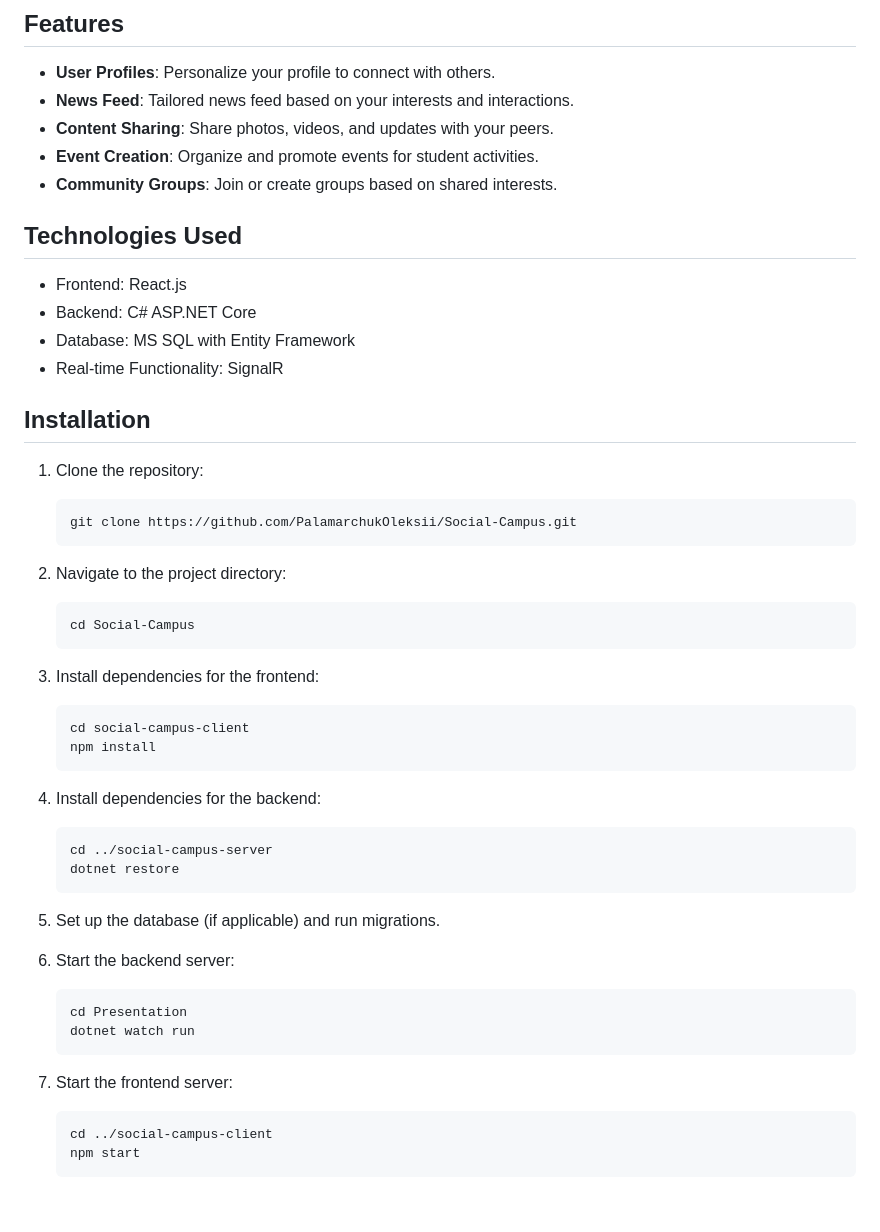
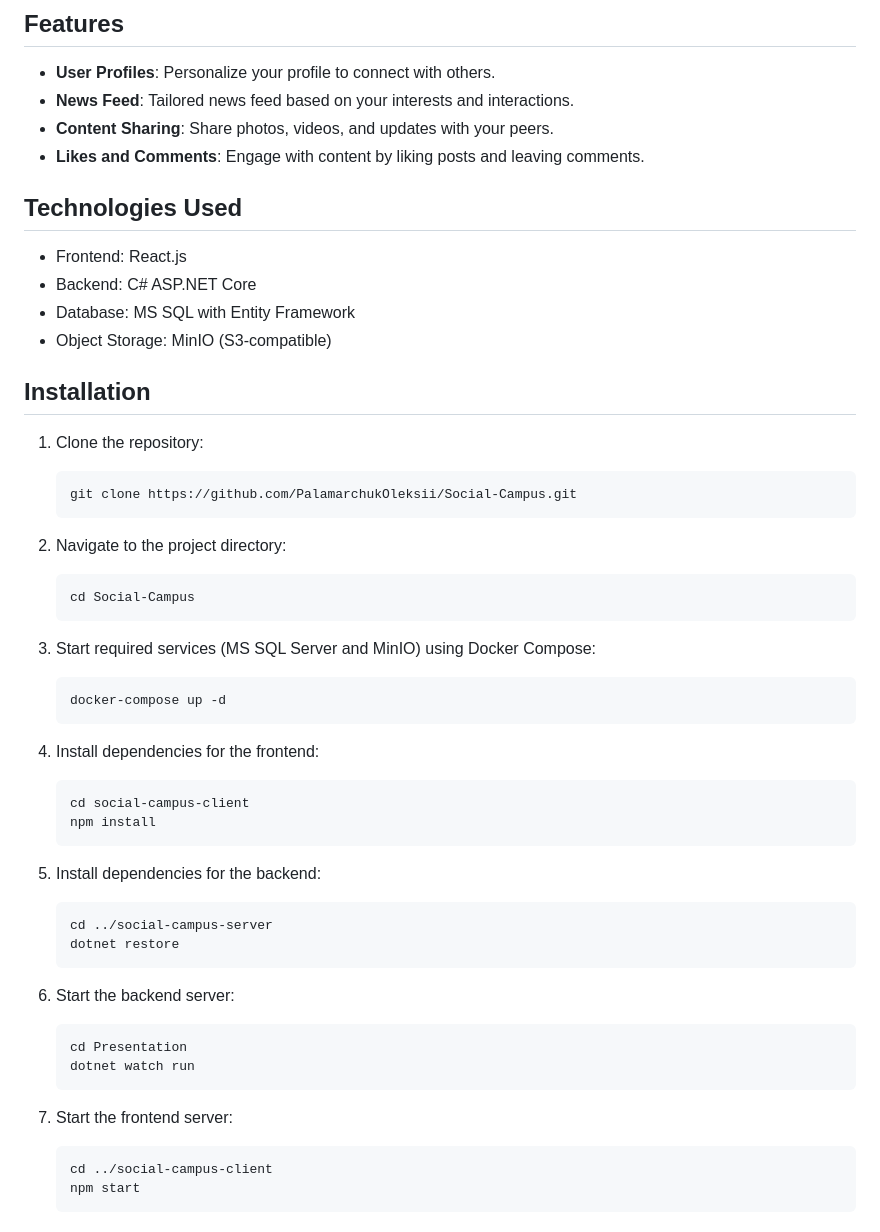
Before and after one commit to PalamarchukOleksii/Social-Campus, a Markdown page: README.md, the part around the change. Drawn GitHub-style.

Commit message:
docs: update README to enhance installation instructions and clarify features

````diff
--- a/README.md
+++ b/README.md
@@ -38,15 +38,14 @@ The target audience includes students, young people, and university staff aged 1
 - **User Profiles**: Personalize your profile to connect with others.
 - **News Feed**: Tailored news feed based on your interests and interactions.
 - **Content Sharing**: Share photos, videos, and updates with your peers.
-- **Event Creation**: Organize and promote events for student activities.
-- **Community Groups**: Join or create groups based on shared interests.
+- **Likes and Comments**: Engage with content by liking posts and leaving comments.
 
 ## Technologies Used
 
 - Frontend: React.js
 - Backend: C# ASP.NET Core
 - Database: MS SQL with Entity Framework
-- Real-time Functionality: SignalR
+- Object Storage: MinIO (S3-compatible)
 
 ## Installation
 
@@ -62,21 +61,25 @@ The target audience includes students, young people, and university staff aged 1
    cd Social-Campus
    ```
 
-3. Install dependencies for the frontend:
+3. Start required services (MS SQL Server and MinIO) using Docker Compose:
+
+   ```bash
+   docker-compose up -d
+   ```
+
+4. Install dependencies for the frontend:
 
    ```bash
    cd social-campus-client
    npm install
    ```
 
-4. Install dependencies for the backend:
+5. Install dependencies for the backend:
 
    ```bash
    cd ../social-campus-server
    dotnet restore
    ```
-
-5. Set up the database (if applicable) and run migrations.
 
 6. Start the backend server:
 
@@ -86,6 +89,7 @@ The target audience includes students, young people, and university staff aged 1
    ```
 
 7. Start the frontend server:
+
    ```bash
    cd ../social-campus-client
    npm start
````
